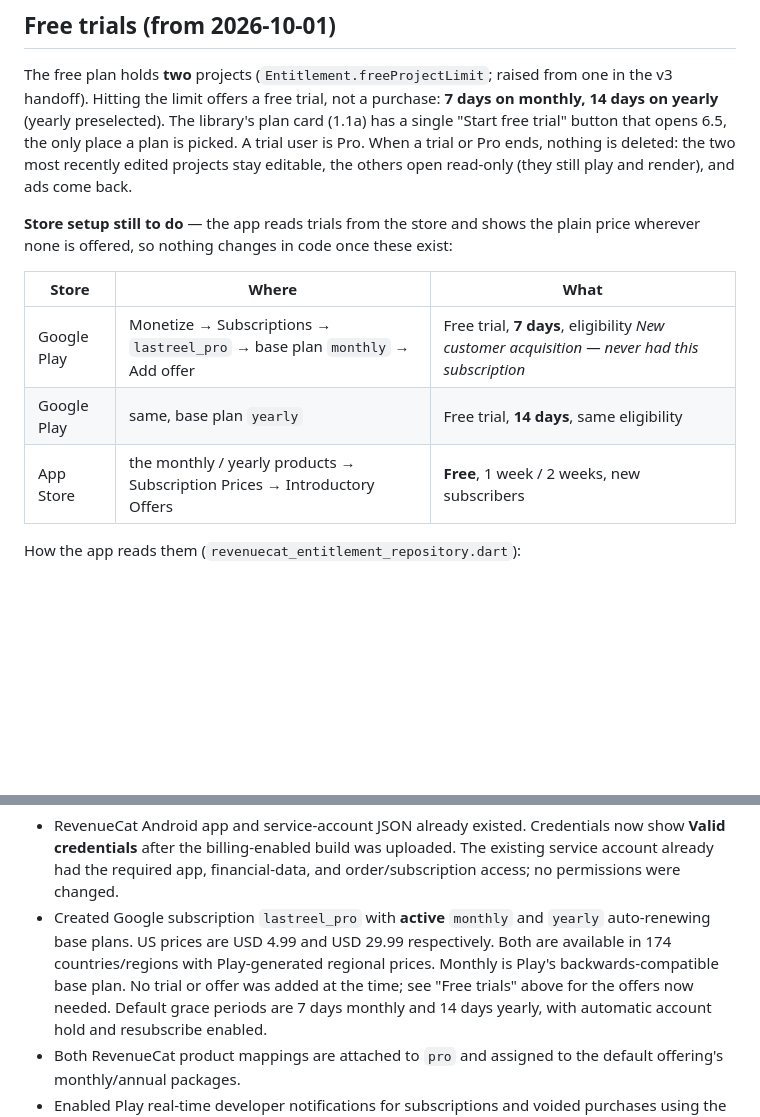
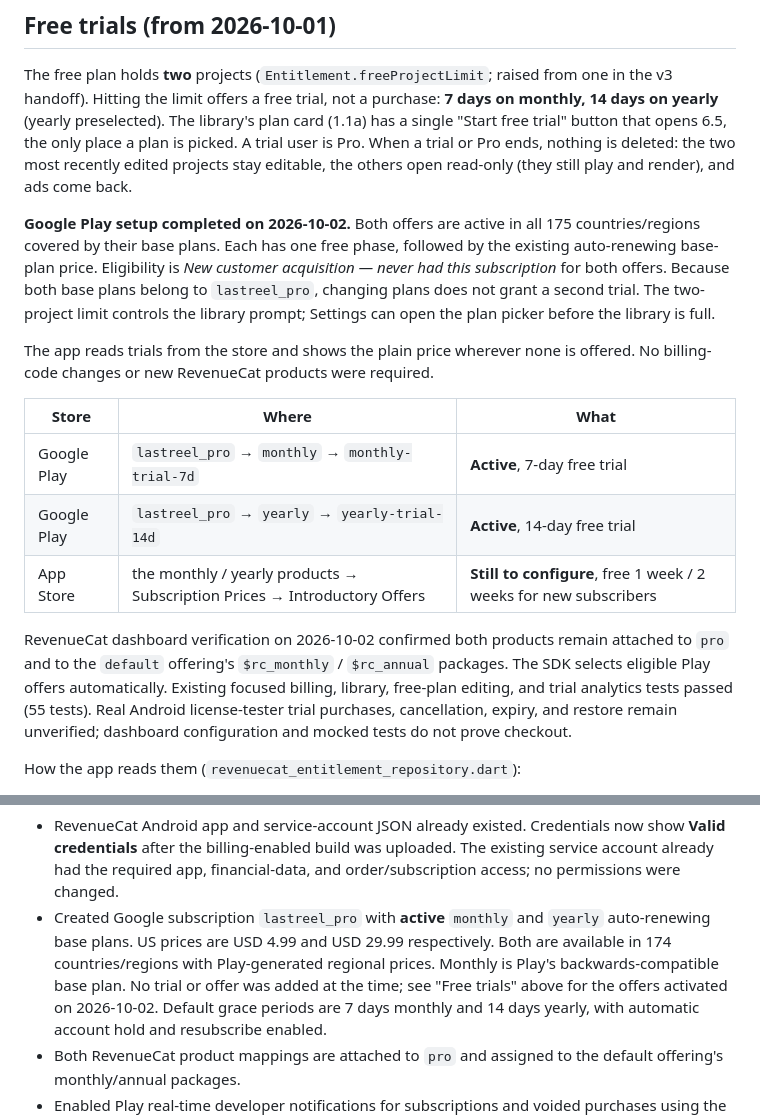
Before and after one commit to abdullah432/endcrawl, a Markdown page: docs/subscriptions.md, 2 parts joined by grey strips. Drawn GitHub-style; blank space fills up the shorter version.

Commit message:
Docs: record the Google Play free-trial offers as live
Both Play offers (monthly-trial-7d, yearly-trial-14d) were activated on
2026-10-02 for new customers; App Store introductory offers are still
to configure. Notes the RevenueCat dashboard check and that real
license-tester purchases remain unverified.

Co-Authored-By: Claude Opus 5.5 <noreply@anthropic.com>

```diff
--- a/docs/subscriptions.md
+++ b/docs/subscriptions.md
@@ -31,14 +31,29 @@ a plan is picked. A trial user is Pro. When a trial or Pro ends, nothing is
 deleted: the two most recently edited projects stay editable, the others open
 read-only (they still play and render), and ads come back.
 
-**Store setup still to do** — the app reads trials from the store and shows the
-plain price wherever none is offered, so nothing changes in code once these exist:
+**Google Play setup completed on 2026-10-02.** Both offers are active in all
+175 countries/regions covered by their base plans. Each has one free phase,
+followed by the existing auto-renewing base-plan price. Eligibility is
+*New customer acquisition — never had this subscription* for both offers.
+Because both base plans belong to `lastreel_pro`, changing plans does not grant
+a second trial. The two-project limit controls the library prompt; Settings can
+open the plan picker before the library is full.
+
+The app reads trials from the store and shows the plain price wherever none is
+offered. No billing-code changes or new RevenueCat products were required.
 
 | Store | Where | What |
 | --- | --- | --- |
-| Google Play | Monetize → Subscriptions → `lastreel_pro` → base plan `monthly` → Add offer | Free trial, **7 days**, eligibility *New customer acquisition — never had this subscription* |
-| Google Play | same, base plan `yearly` | Free trial, **14 days**, same eligibility |
-| App Store | the monthly / yearly products → Subscription Prices → Introductory Offers | **Free**, 1 week / 2 weeks, new subscribers |
+| Google Play | `lastreel_pro` → `monthly` → `monthly-trial-7d` | **Active**, 7-day free trial |
+| Google Play | `lastreel_pro` → `yearly` → `yearly-trial-14d` | **Active**, 14-day free trial |
+| App Store | the monthly / yearly products → Subscription Prices → Introductory Offers | **Still to configure**, free 1 week / 2 weeks for new subscribers |
+
+RevenueCat dashboard verification on 2026-10-02 confirmed both products remain
+attached to `pro` and to the `default` offering's `$rc_monthly` / `$rc_annual`
+packages. The SDK selects eligible Play offers automatically. Existing focused
+billing, library, free-plan editing, and trial analytics tests passed (55 tests).
+Real Android license-tester trial purchases, cancellation, expiry, and restore
+remain unverified; dashboard configuration and mocked tests do not prove checkout.
 
 How the app reads them (`revenuecat_entitlement_repository.dart`):
 
@@ -111,7 +126,8 @@ Verified on 2026-09-27:
   auto-renewing base plans. US prices are USD 4.99 and USD 29.99 respectively.
   Both are available in 174 countries/regions with Play-generated regional
   prices. Monthly is Play's backwards-compatible base plan. No trial or offer
-  was added at the time; see "Free trials" above for the offers now needed. Default grace periods are 7 days monthly and 14 days yearly, with
+  was added at the time; see "Free trials" above for the offers activated on
+  2026-10-02. Default grace periods are 7 days monthly and 14 days yearly, with
   automatic account hold and resubscribe enabled.
 - Both RevenueCat product mappings are attached to `pro` and assigned to the
   default offering's monthly/annual packages.
```
